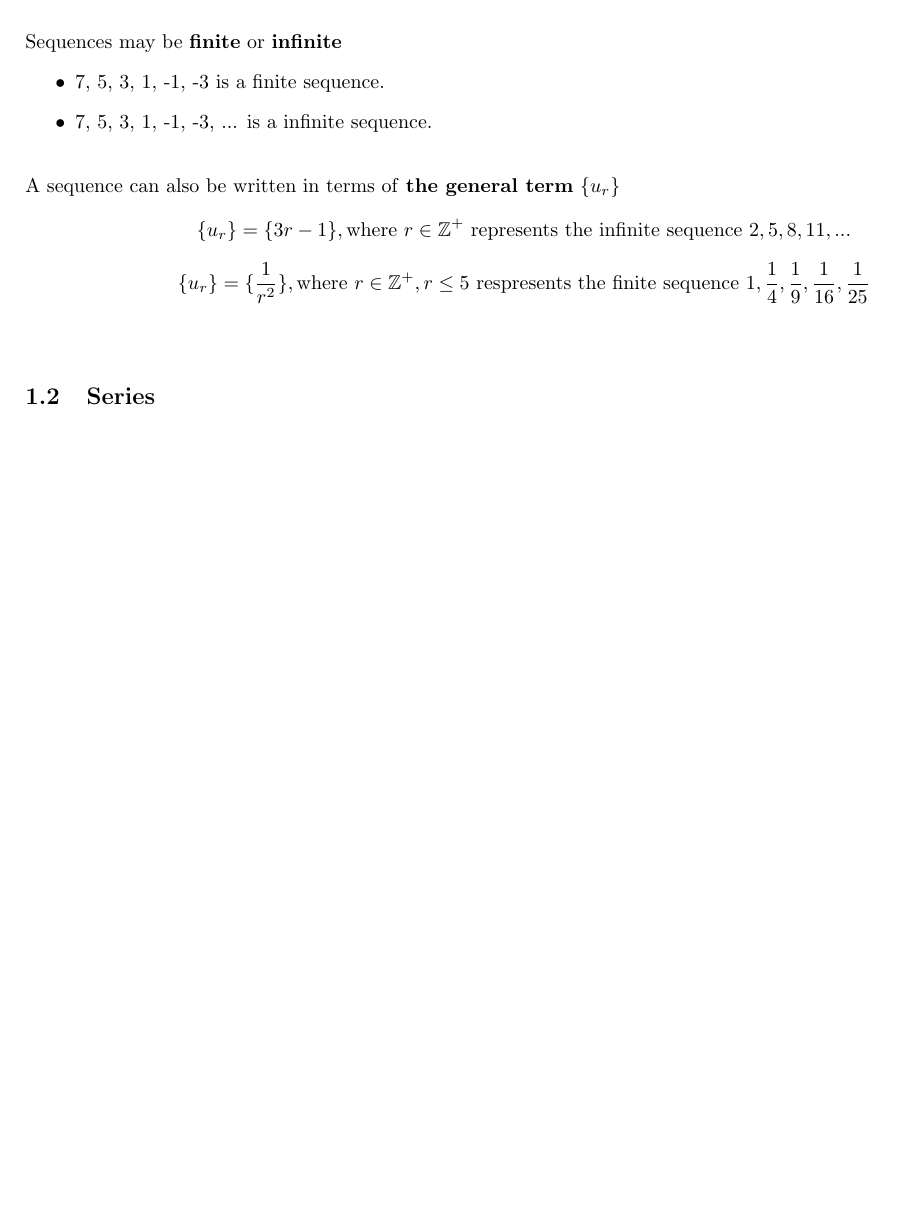
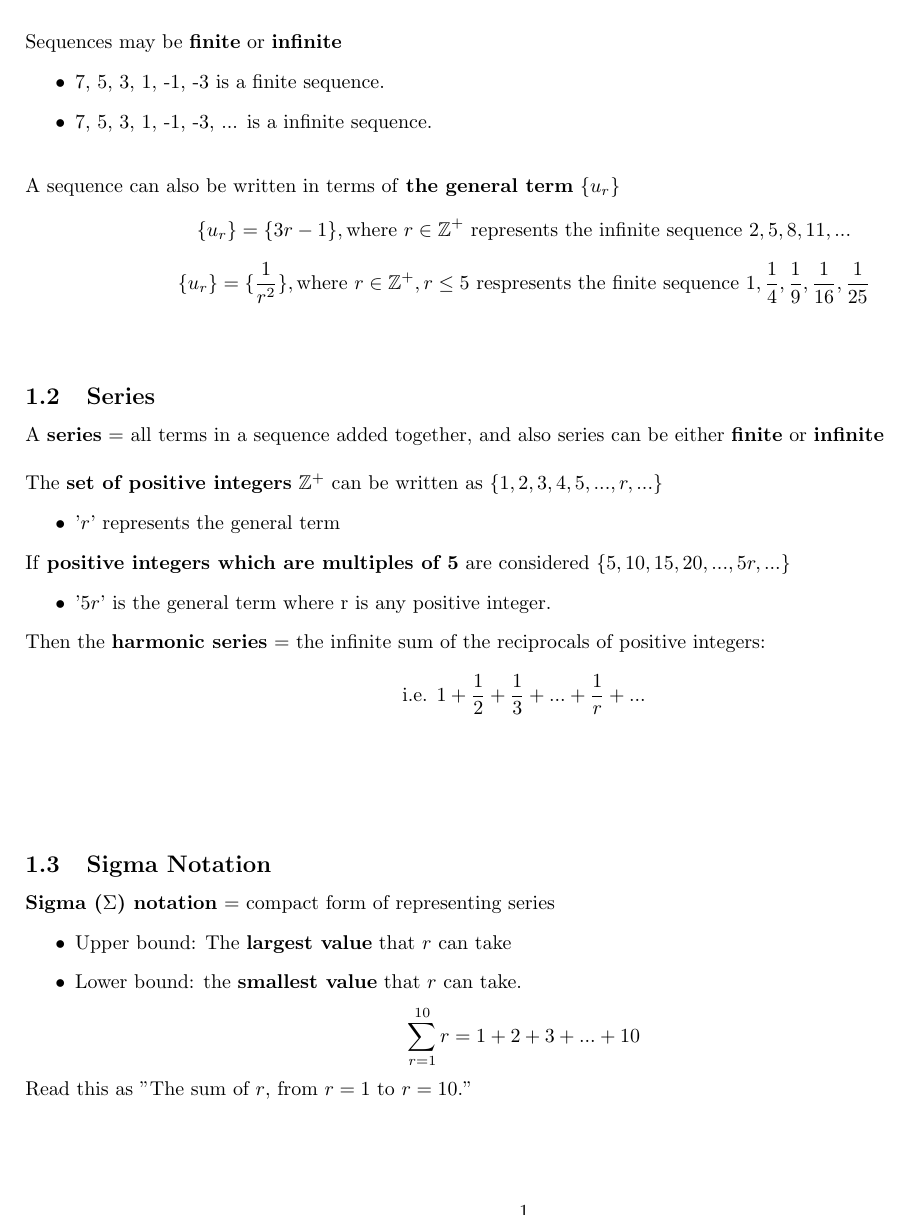
Before and after one commit to rohitjethoe/analysis-and-approaches, a LaTeX document (sequences-series-and-sigma-notation.tex): part of the page, cut so that both start at the same text, the shorter picture padded with empty space. Compiled offline with pdfLaTeX.

Commit message:
Updated sequences-series-and-sigma-notation.tex

```diff
--- a/sequences-series-and-sigma-notation.tex
+++ b/sequences-series-and-sigma-notation.tex
@@ -1,5 +1,5 @@
 \documentclass{article}
-\usepackage[left=2cm,right=2cm,top=3cm,bottom=2cm]{geometry}
+\usepackage[left=2cm,right=2cm,top=3cm,bottom=1cm]{geometry}
 \usepackage{amsmath}
 \usepackage{amssymb}
 
@@ -27,4 +27,26 @@ $$ \{u_r\} = \{3r - 1\}, \text{where }r \in \mathbb{Z}^{+} \text{ represents the
 $$ \{u_r\} = \{\dfrac{1}{r^2}\}, \text{where } r \in \mathbb{Z}^+, r \leq 5 \text{ respresents the finite sequence } 1,\dfrac{1}{4}, \dfrac{1}{9}, \dfrac{1}{16}, \dfrac{1}{25}$$
 \hfill \break
 \subsection{Series}
+A \textbf{series} = all terms in a sequence added together, and also series can be either \textbf{finite} or \textbf{infinite}
+\hfill \break \break
+The \textbf{set of positive integers} $ \mathbb{Z}^{+} $ can be written as $ \{1, 2, 3, 4, 5, ..., r, ...\} $
+\begin{itemize}
+    \item '$r$' represents the general term
+\end{itemize}
+If \textbf{positive integers which are multiples of 5} are considered $ \{5, 10, 15, 20, ..., 5r, ...\}$
+\begin{itemize}
+    \item '$5r$' is the general term where r is any positive integer.
+\end{itemize}
+Then the \textbf{harmonic series} = the infinite sum of the reciprocals of positive integers:
+$$ \text{i.e. } 1 + \dfrac{1}{2} + \dfrac{1}{3} + ... + \dfrac{1}{r} + ...$$
+\hfill \break \break
+\hfill \break
+\subsection{Sigma Notation}
+\textbf{Sigma ($\Sigma$) notation} = compact form of representing series
+\begin{itemize}
+    \item Upper bound: The \textbf{largest value} that $r$ can take
+    \item Lower bound: the \textbf{smallest value} that $r$ can take.
+\end{itemize}
+$$ \sum_{r = 1}^{10} r = 1 + 2 + 3 + ... + 10$$
+Read this as "The sum of $r$, from $r = 1$ to $r = 10$."
 \end{document}
```
